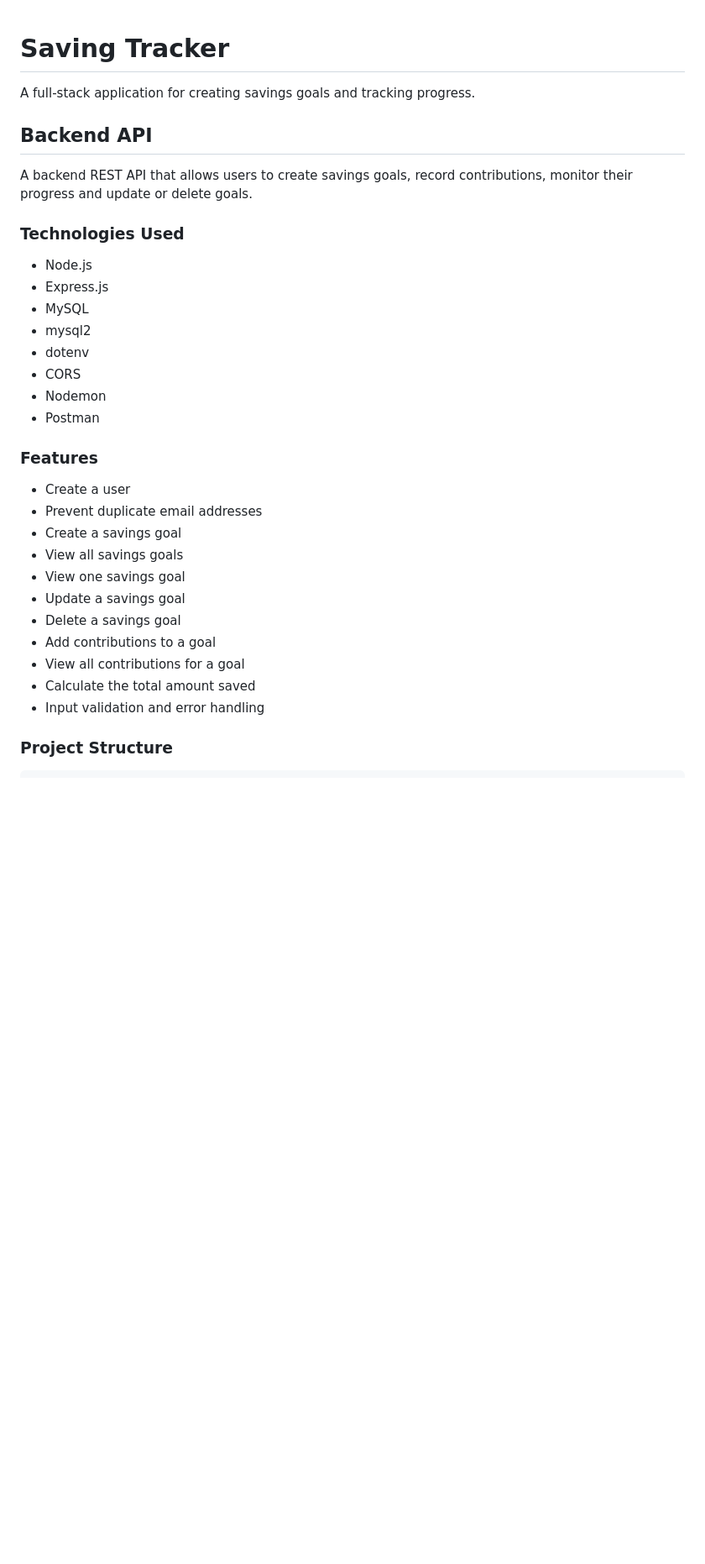
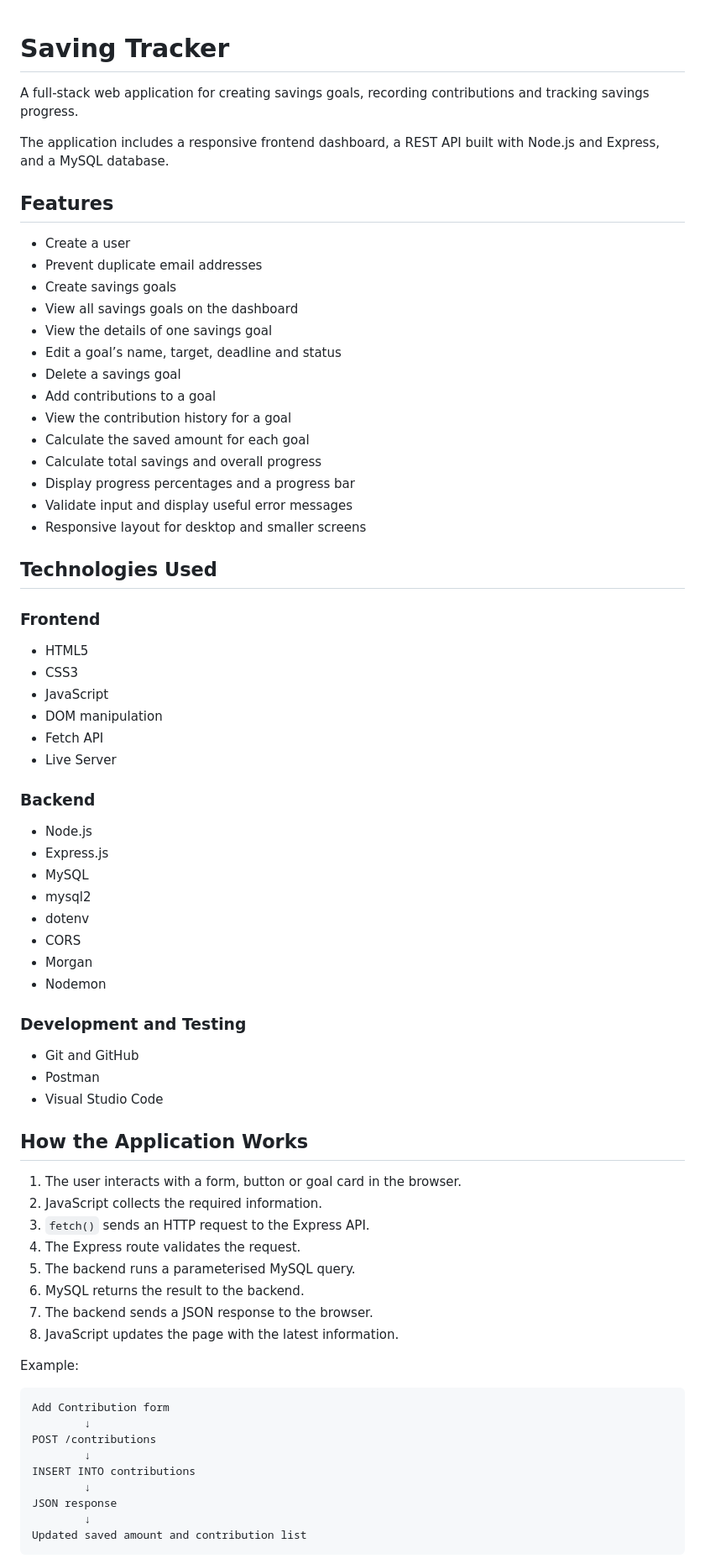
Before and after one commit to Faatima-Bah/Saving-Tracker, a Markdown page: README.md, the part around one of its changes. Shown at 84% size. Rendered like a GitHub page; blank space fills up the shorter version.

Commit message:
update README for full-stack application

````diff
--- a/README.md
+++ b/README.md
@@ -1,12 +1,38 @@
 # Saving Tracker
-A full-stack application for creating savings goals and tracking progress.
 
+A full-stack web application for creating savings goals, recording contributions and tracking savings progress.
 
-## Backend API
+The application includes a responsive frontend dashboard, a REST API built with Node.js and Express, and a MySQL database.
 
-A backend REST API that allows users to create savings goals, record contributions, monitor their progress and update or delete goals.
+## Features
 
-### Technologies Used
+- Create a user
+- Prevent duplicate email addresses
+- Create savings goals
+- View all savings goals on the dashboard
+- View the details of one savings goal
+- Edit a goal’s name, target, deadline and status
+- Delete a savings goal
+- Add contributions to a goal
+- View the contribution history for a goal
+- Calculate the saved amount for each goal
+- Calculate total savings and overall progress
+- Display progress percentages and a progress bar
+- Validate input and display useful error messages
+- Responsive layout for desktop and smaller screens
+
+## Technologies Used
+
+### Frontend
+
+- HTML5
+- CSS3
+- JavaScript
+- DOM manipulation
+- Fetch API
+- Live Server
+
+### Backend
 
 - Node.js
 - Express.js
@@ -14,21 +40,37 @@ A backend REST API that allows users to create savings goals, record contributio
 - mysql2
 - dotenv
 - CORS
+- Morgan
 - Nodemon
+
+### Development and Testing
+
+- Git and GitHub
 - Postman
+- Visual Studio Code
 
-### Features
+## How the Application Works
 
-- Create a user
-- Prevent duplicate email addresses
-- Create a savings goal
-- View all savings goals
-- View one savings goal
-- Update a savings goal
-- Delete a savings goal
-- Add contributions to a goal
-- View all contributions for a goal
-- Calculate the total amount saved
-- Input validation and error handling
+1. The user interacts with a form, button or goal card in the browser.
+2. JavaScript collects the required information.
+3. `fetch()` sends an HTTP request to the Express API.
+4. The Express route validates the request.
+5. The backend runs a parameterised MySQL query.
+6. MySQL returns the result to the backend.
+7. The backend sends a JSON response to the browser.
+8. JavaScript updates the page with the latest information.
 
-### Project Structure
+Example:
+
+```text
+Add Contribution form
+        ↓
+POST /contributions
+        ↓
+INSERT INTO contributions
+        ↓
+JSON response
+        ↓
+Updated saved amount and contribution list
+```
+
````
Also changed, not shown: other parts of README.md (+124 -34 lines).
